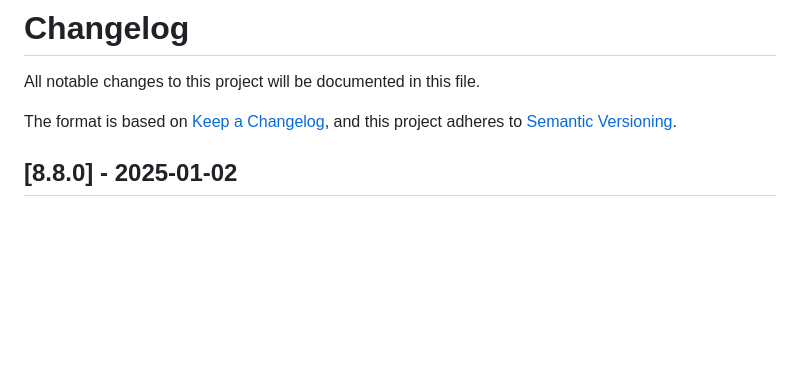
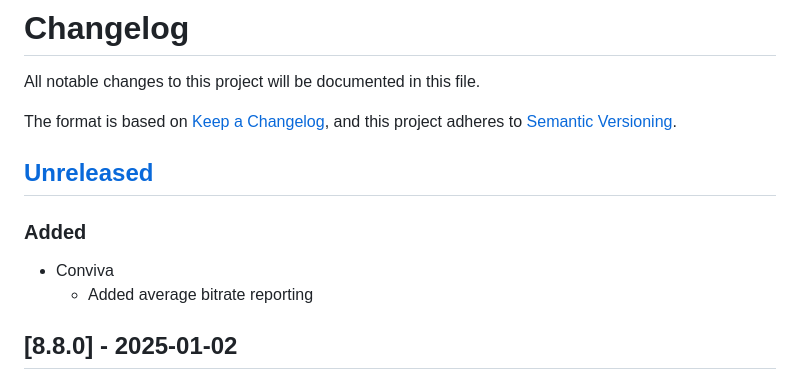
Before and after one commit to THEOplayer/iOS-Connector, a Markdown page: CHANGELOG.md, the part around the change. Rendered like a GitHub page; blank space fills up the shorter version.

Commit message:
Add changelog entry

```diff
--- a/CHANGELOG.md
+++ b/CHANGELOG.md
@@ -4,6 +4,13 @@ All notable changes to this project will be documented in this file.
 
 The format is based on [Keep a Changelog](https://keepachangelog.com/en/1.0.0/),
 and this project adheres to [Semantic Versioning](https://semver.org/spec/v2.0.0.html).
+
+## [Unreleased]
+
+### Added
+
+- Conviva
+	- Added average bitrate reporting
 
 ## [8.8.0] - 2025-01-02
 
```
